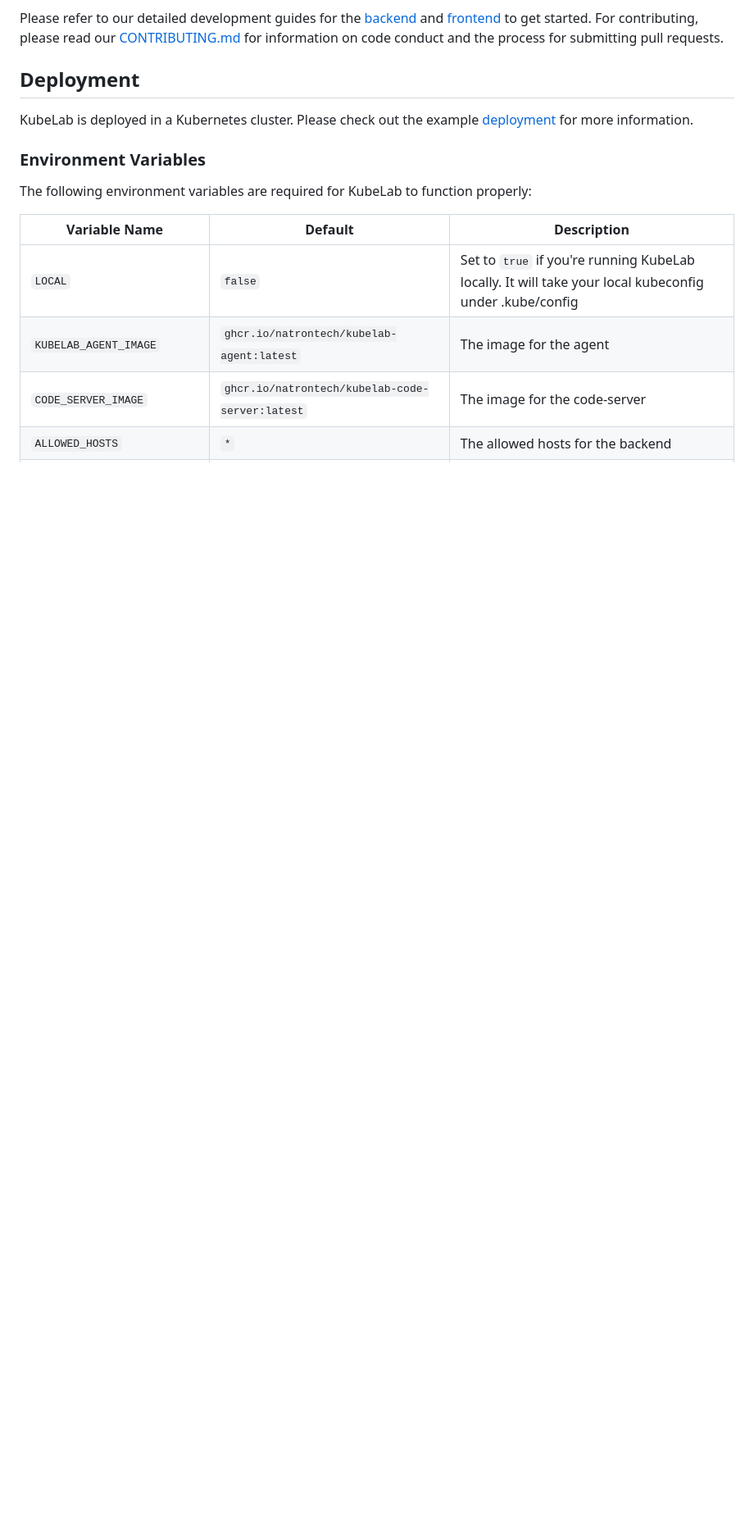
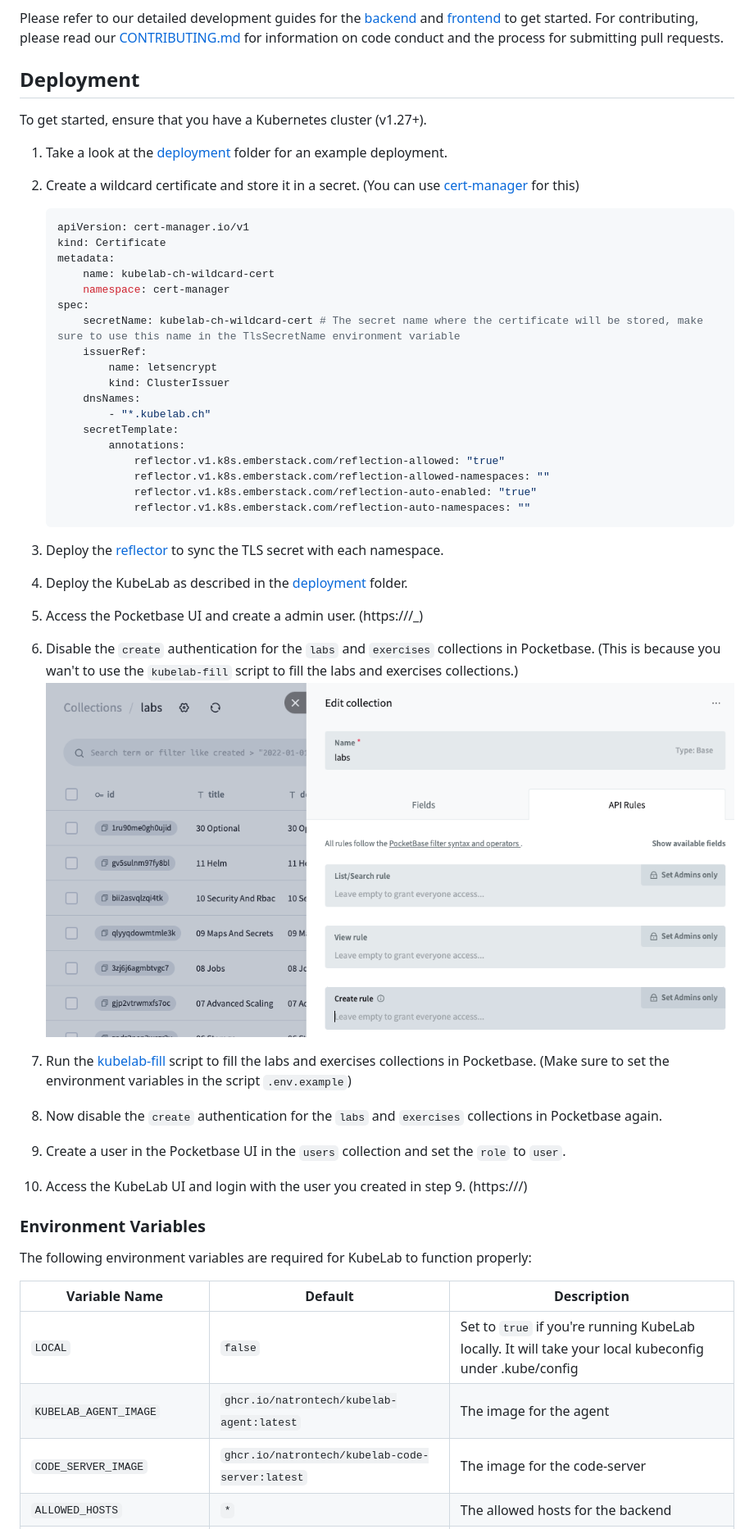
Before and after one commit to natrontech/kubelab, a Markdown page: README.md, the part around one of its changes. Shown at 82% size. Drawn GitHub-style; pictures changed too: assets/disable-creation-rule.png (added); blank space fills up the shorter version.

Commit message:
docs: enhance readme
Signed-off-by: Jan Lauber <jan.lauber@protonmail.ch>

````diff
--- a/README.md
+++ b/README.md
@@ -89,7 +107,40 @@ Please refer to our detailed development guides for the [backend](./kubelab-back
 
 ## Deployment
 
-KubeLab is deployed in a Kubernetes cluster. Please check out the example [deployment](./deployment) for more information.
+To get started, ensure that you have a Kubernetes cluster (v1.27+).
+
+1. Take a look at the [deployment](./deployment) folder for an example deployment.
+2. Create a wildcard certificate and store it in a secret. (You can use [cert-manager](https://cert-manager.io/docs/) for this)
+
+	```yaml
+	apiVersion: cert-manager.io/v1
+	kind: Certificate
+	metadata:
+		name: kubelab-ch-wildcard-cert
+		namespace: cert-manager
+	spec:
+		secretName: kubelab-ch-wildcard-cert # The secret name where the certificate will be stored, make sure to use this name in the TlsSecretName environment variable
+		issuerRef:
+			name: letsencrypt
+			kind: ClusterIssuer
+		dnsNames:
+			- "*.kubelab.ch"
+		secretTemplate:
+			annotations:
+				reflector.v1.k8s.emberstack.com/reflection-allowed: "true"
+				reflector.v1.k8s.emberstack.com/reflection-allowed-namespaces: ""
+				reflector.v1.k8s.emberstack.com/reflection-auto-enabled: "true"
+				reflector.v1.k8s.emberstack.com/reflection-auto-namespaces: ""
+	```
+3. Deploy the [reflector](https://github.com/emberstack/kubernetes-reflector/tree/main/src/helm/reflector) to sync the TLS secret with each namespace.
+4. Deploy the KubeLab as described in the [deployment](./deployment) folder.
+5. Access the Pocketbase UI and create a admin user. (https://<ingress-url>/_)
+6. Disable the `create` authentication for the `labs` and `exercises` collections in Pocketbase. (This is because you wan't to use the `kubelab-fill` script to fill the labs and exercises collections.)
+   ![disable-creation-rule](./assets/disable-creation-rule.png)
+7. Run the [kubelab-fill](./kubelab-fill) script to fill the labs and exercises collections in Pocketbase. (Make sure to set the environment variables in the script `.env.example`)
+8. Now disable the `create` authentication for the `labs` and `exercises` collections in Pocketbase again.
+9. Create a user in the Pocketbase UI in the `users` collection and set the `role` to `user`.
+10. Access the KubeLab UI and login with the user you created in step 9. (https://<ingress-url>/)
 
 ### Environment Variables
 
````
Also changed, not shown: other parts of README.md (+23 -5 lines).
